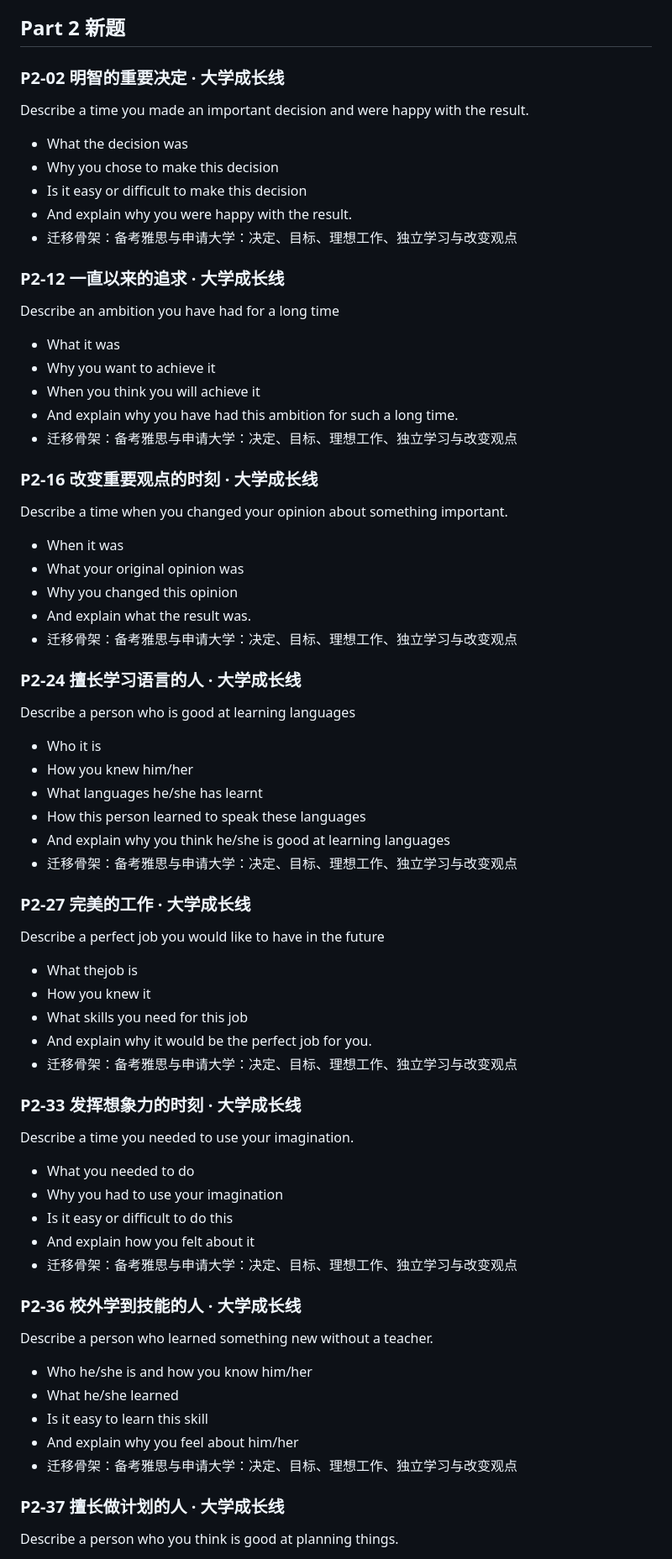
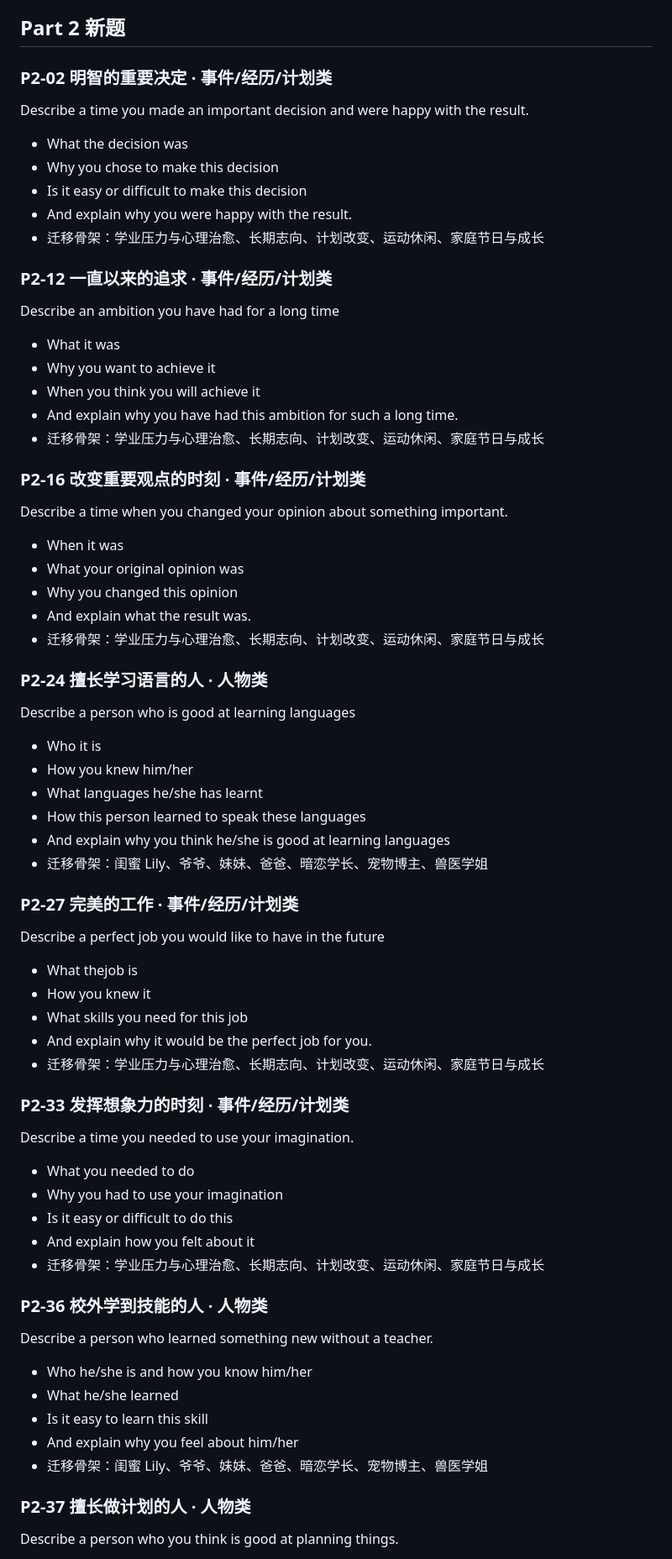
Before and after one commit to yihan7777/-, a Markdown page: daily-context/2026-08-12.md, the part around one of its changes. Shown at 84% size. Drawn GitHub-style.

Commit message:
Refresh daily context with new story modules

```diff
--- a/daily-context/2026-08-12.md
+++ b/daily-context/2026-08-12.md
@@ -34,64 +34,64 @@
 
 ## Part 2 新题
 
-### P2-02 明智的重要决定 · 大学成长线
+### P2-02 明智的重要决定 · 事件/经历/计划类
 Describe a time you made an important decision and were happy with the result.
 - What the decision was
 - Why you chose to make this decision
 - Is it easy or difficult to make this decision
 - And explain why you were happy with the result.
-- 迁移骨架：备考雅思与申请大学：决定、目标、理想工作、独立学习与改变观点
+- 迁移骨架：学业压力与心理治愈、长期志向、计划改变、运动休闲、家庭节日与成长
 
-### P2-12 一直以来的追求 · 大学成长线
+### P2-12 一直以来的追求 · 事件/经历/计划类
 Describe an ambition you have had for a long time
 - What it was
 - Why you want to achieve it
 - When you think you will achieve it
 - And explain why you have had this ambition for such a long time.
-- 迁移骨架：备考雅思与申请大学：决定、目标、理想工作、独立学习与改变观点
+- 迁移骨架：学业压力与心理治愈、长期志向、计划改变、运动休闲、家庭节日与成长
 
-### P2-16 改变重要观点的时刻 · 大学成长线
+### P2-16 改变重要观点的时刻 · 事件/经历/计划类
 Describe a time when you changed your opinion about something important.
 - When it was
 - What your original opinion was
 - Why you changed this opinion
 - And explain what the result was.
-- 迁移骨架：备考雅思与申请大学：决定、目标、理想工作、独立学习与改变观点
+- 迁移骨架：学业压力与心理治愈、长期志向、计划改变、运动休闲、家庭节日与成长
 
-### P2-24 擅长学习语言的人 · 大学成长线
+### P2-24 擅长学习语言的人 · 人物类
 Describe a person who is good at learning languages
 - Who it is
 - How you knew him/her
 - What languages he/she has learnt
 - How this person learned to speak these languages
 - And explain why you think he/she is good at learning languages
-- 迁移骨架：备考雅思与申请大学：决定、目标、理想工作、独立学习与改变观点
+- 迁移骨架：闺蜜 Lily、爷爷、妹妹、爸爸、暗恋学长、宠物博主、兽医学姐
 
-### P2-27 完美的工作 · 大学成长线
+### P2-27 完美的工作 · 事件/经历/计划类
 Describe a perfect job you would like to have in the future
 - What thejob is
 - How you knew it
 - What skills you need for this job
 - And explain why it would be the perfect job for you.
-- 迁移骨架：备考雅思与申请大学：决定、目标、理想工作、独立学习与改变观点
+- 迁移骨架：学业压力与心理治愈、长期志向、计划改变、运动休闲、家庭节日与成长
 
-### P2-33 发挥想象力的时刻 · 大学成长线
+### P2-33 发挥想象力的时刻 · 事件/经历/计划类
 Describe a time you needed to use your imagination.
 - What you needed to do
 - Why you had to use your imagination
 - Is it easy or difficult to do this
 - And explain how you felt about it
-- 迁移骨架：备考雅思与申请大学：决定、目标、理想工作、独立学习与改变观点
+- 迁移骨架：学业压力与心理治愈、长期志向、计划改变、运动休闲、家庭节日与成长
 
-### P2-36 校外学到技能的人 · 大学成长线
+### P2-36 校外学到技能的人 · 人物类
 Describe a person who learned something new without a teacher.
 - Who he/she is and how you know him/her
 - What he/she learned
 - Is it easy to learn this skill
 - And explain why you feel about him/her
-- 迁移骨架：备考雅思与申请大学：决定、目标、理想工作、独立学习与改变观点
+- 迁移骨架：闺蜜 Lily、爷爷、妹妹、爸爸、暗恋学长、宠物博主、兽医学姐
 
-### P2-37 擅长做计划的人 · 大学成长线
+### P2-37 擅长做计划的人 · 人物类
 Describe a person who you think is good at planning things.
 - Who he/she is and how you know him/her
 - What this person usually plans
```
Also changed, not shown: other parts of daily-context/2026-08-12.md (+1 -1 lines).
